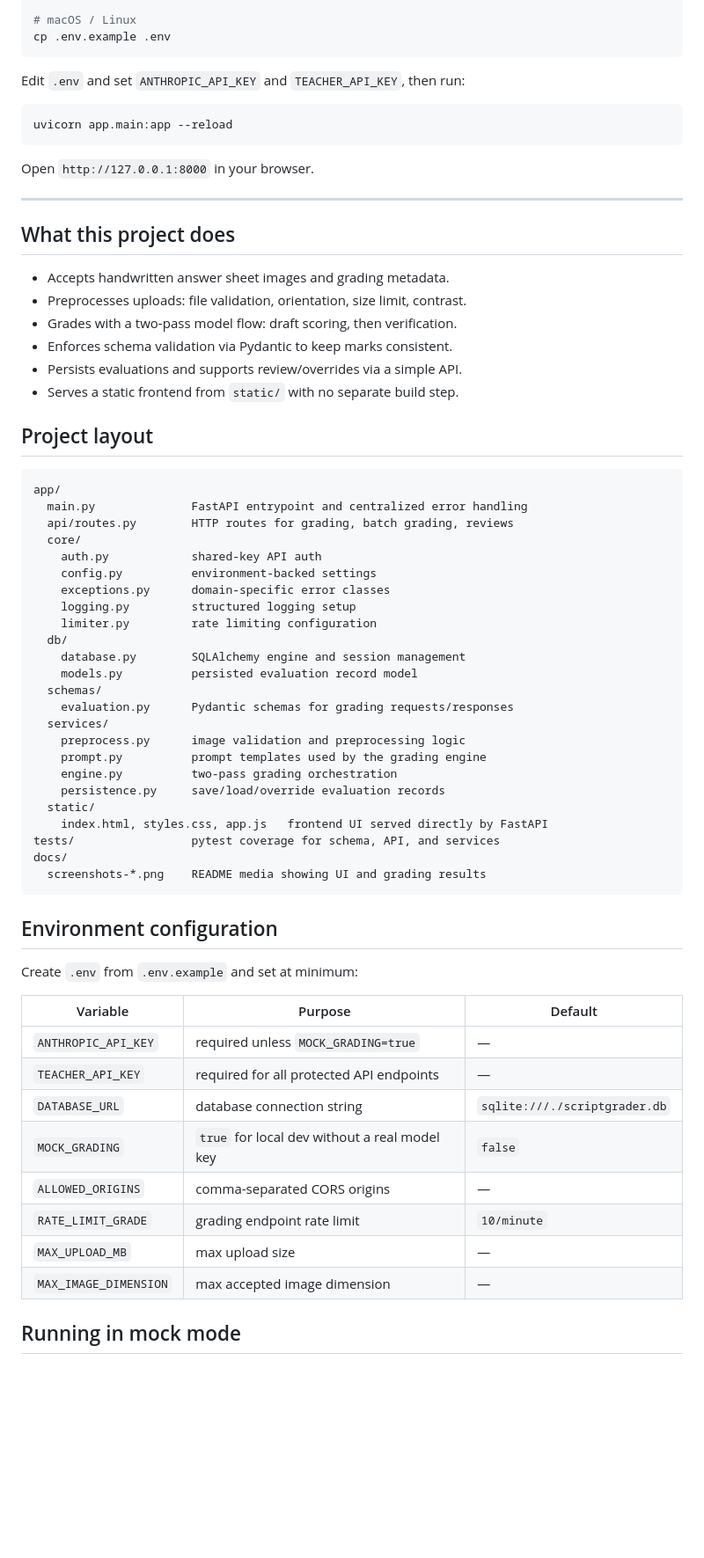
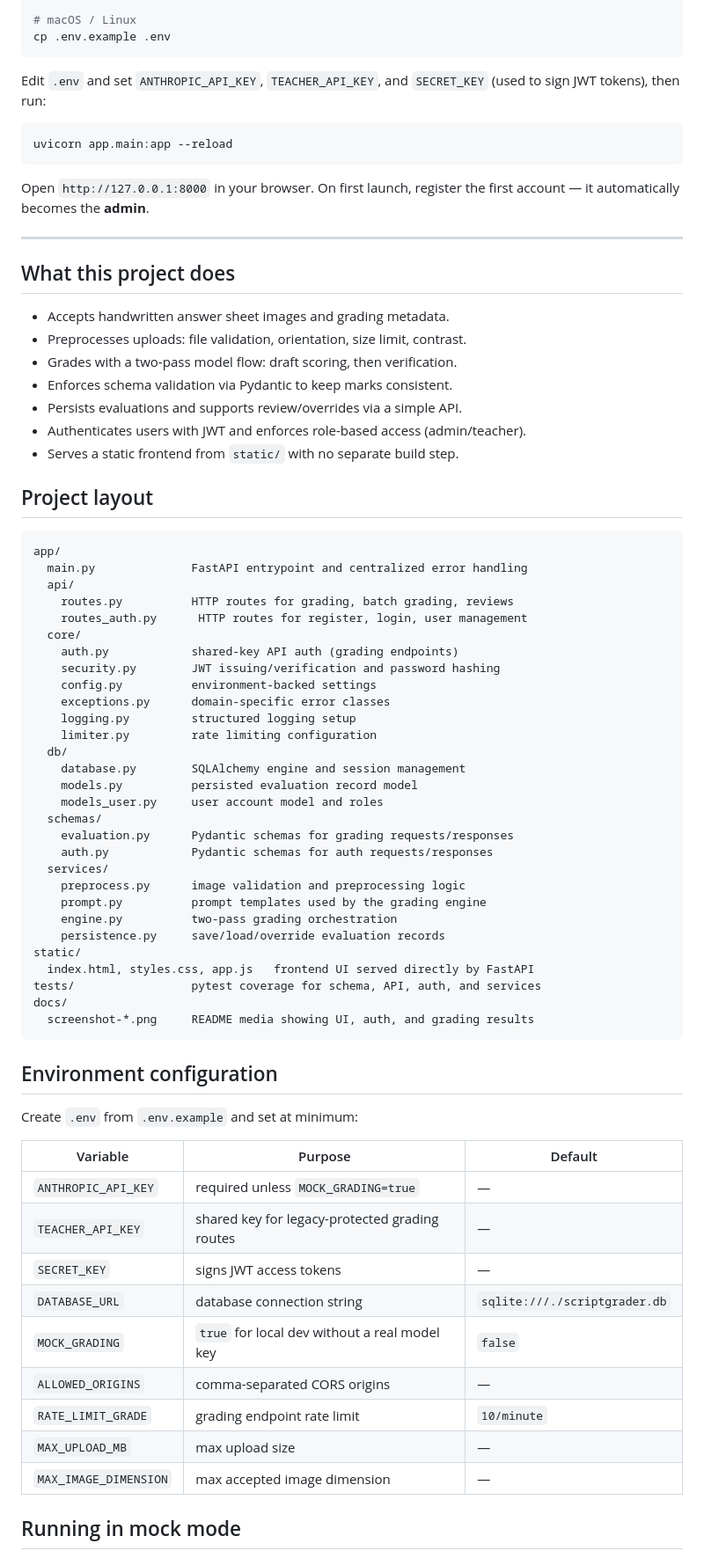
Before and after one commit to janbidhiman0403/ScriptGrader, a Markdown page: README.md, the part around the change printed below. Shown: that part at 88% size. GitHub-like rendering; blank space fills up the shorter version.

````diff
--- a/README.md
+++ b/README.md
@@ -147,13 +101,15 @@ copy .env.example .env
 cp .env.example .env
 ```
 
-Edit `.env` and set `ANTHROPIC_API_KEY` and `TEACHER_API_KEY`, then run:
+Edit `.env` and set `ANTHROPIC_API_KEY`, `TEACHER_API_KEY`, and `SECRET_KEY`
+(used to sign JWT tokens), then run:
 
 ```bash
 uvicorn app.main:app --reload
 ```
 
-Open `http://127.0.0.1:8000` in your browser.
+Open `http://127.0.0.1:8000` in your browser. On first launch, register the
+first account — it automatically becomes the **admin**.
 
 ---
 
@@ -164,6 +120,7 @@ Open `http://127.0.0.1:8000` in your browser.
 - Grades with a two-pass model flow: draft scoring, then verification.
 - Enforces schema validation via Pydantic to keep marks consistent.
 - Persists evaluations and supports review/overrides via a simple API.
+- Authenticates users with JWT and enforces role-based access (admin/teacher).
 - Serves a static frontend from `static/` with no separate build step.
 
 ## Project layout
@@ -171,9 +128,12 @@ Open `http://127.0.0.1:8000` in your browser.
 ```
 app/
   main.py              FastAPI entrypoint and centralized error handling
-  api/routes.py        HTTP routes for grading, batch grading, reviews
+  api/
+    routes.py          HTTP routes for grading, batch grading, reviews
+    routes_auth.py      HTTP routes for register, login, user management
   core/
-    auth.py            shared-key API auth
+    auth.py            shared-key API auth (grading endpoints)
+    security.py        JWT issuing/verification and password hashing
     config.py          environment-backed settings
     exceptions.py      domain-specific error classes
     logging.py         structured logging setup
@@ -181,34 +141,37 @@ app/
   db/
     database.py        SQLAlchemy engine and session management
     models.py          persisted evaluation record model
+    models_user.py     user account model and roles
   schemas/
     evaluation.py      Pydantic schemas for grading requests/responses
+    auth.py            Pydantic schemas for auth requests/responses
   services/
     preprocess.py      image validation and preprocessing logic
     prompt.py          prompt templates used by the grading engine
     engine.py          two-pass grading orchestration
     persistence.py     save/load/override evaluation records
-  static/
-    index.html, styles.css, app.js   frontend UI served directly by FastAPI
-tests/                 pytest coverage for schema, API, and services
+static/
+  index.html, styles.css, app.js   frontend UI served directly by FastAPI
+tests/                 pytest coverage for schema, API, auth, and services
 docs/
-  screenshots-*.png    README media showing UI and grading results
+  screenshot-*.png     README media showing UI, auth, and grading results
 ```
 
 ## Environment configuration
 
 Create `.env` from `.env.example` and set at minimum:
 
-| Variable | Purpose | Default |
-|---|---|---|
-| `ANTHROPIC_API_KEY` | required unless `MOCK_GRADING=true` | — |
-| `TEACHER_API_KEY` | required for all protected API endpoints | — |
-| `DATABASE_URL` | database connection string | `sqlite:///./scriptgrader.db` |
-| `MOCK_GRADING` | `true` for local dev without a real model key | `false` |
-| `ALLOWED_ORIGINS` | comma-separated CORS origins | — |
-| `RATE_LIMIT_GRADE` | grading endpoint rate limit | `10/minute` |
-| `MAX_UPLOAD_MB` | max upload size | — |
-| `MAX_IMAGE_DIMENSION` | max accepted image dimension | — |
+| Variable              | Purpose                                       | Default                       |
+| --------------------- | --------------------------------------------- | ----------------------------- |
+| `ANTHROPIC_API_KEY`   | required unless `MOCK_GRADING=true`           | —                             |
+| `TEACHER_API_KEY`     | shared key for legacy-protected grading routes | —                             |
+| `SECRET_KEY`          | signs JWT access tokens                       | —                             |
+| `DATABASE_URL`        | database connection string                    | `sqlite:///./scriptgrader.db` |
+| `MOCK_GRADING`        | `true` for local dev without a real model key | `false`                       |
+| `ALLOWED_ORIGINS`     | comma-separated CORS origins                  | —                             |
+| `RATE_LIMIT_GRADE`    | grading endpoint rate limit                   | `10/minute`                   |
+| `MAX_UPLOAD_MB`       | max upload size                               | —                             |
+| `MAX_IMAGE_DIMENSION` | max accepted image dimension                  | —                             |
 
 ## Running in mock mode
 
````
Also changed, not shown: other parts of README.md (+91 -108 lines), docs/Screenshot 2026-08-13 131236.png (added), docs/Screenshot 2026-08-14 193444.png (added), docs/screenshot-dashboard.png (added), docs/screenshot-grading-form.png (added), docs/screenshot-handwritten-sample.png (added), docs/screenshot-overview.png (added).
